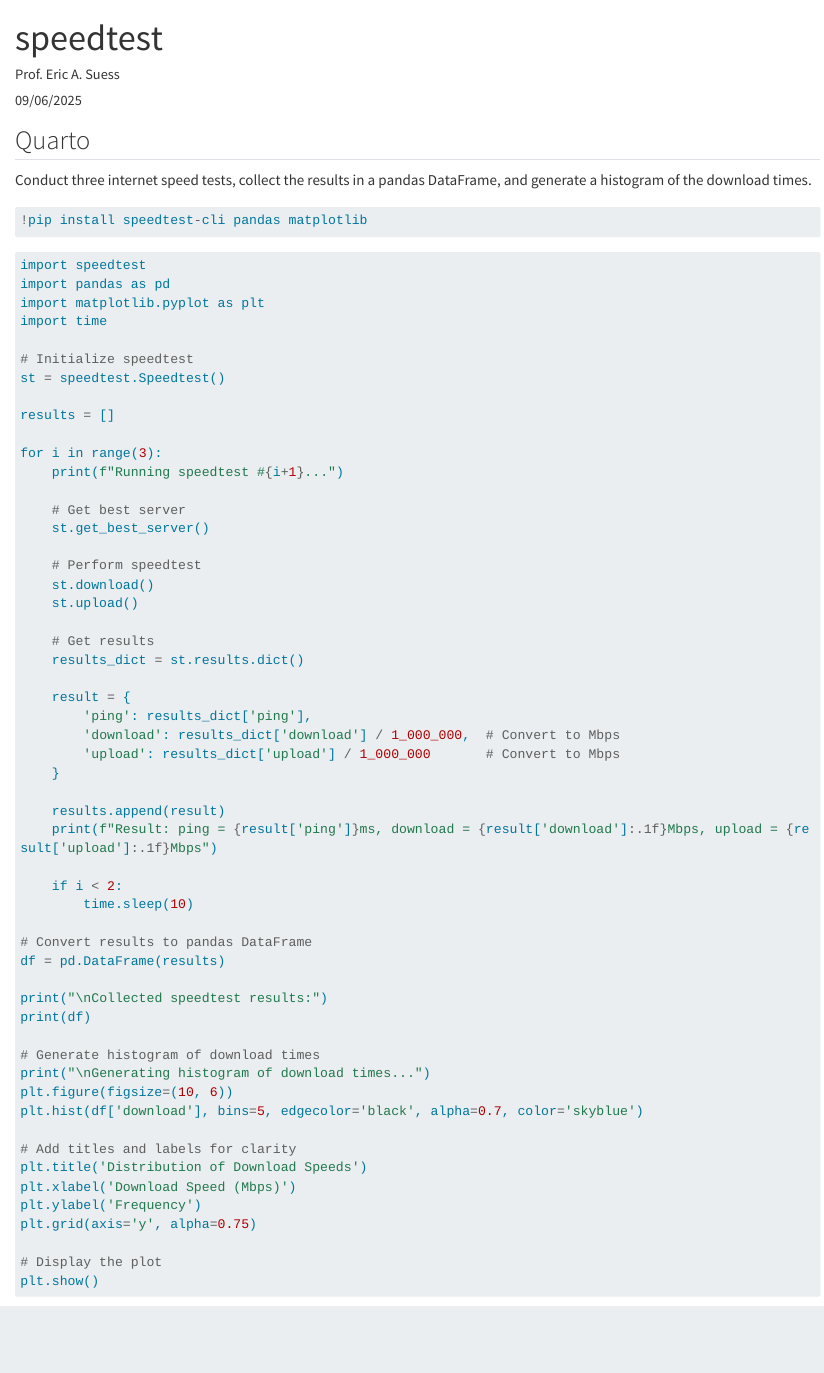
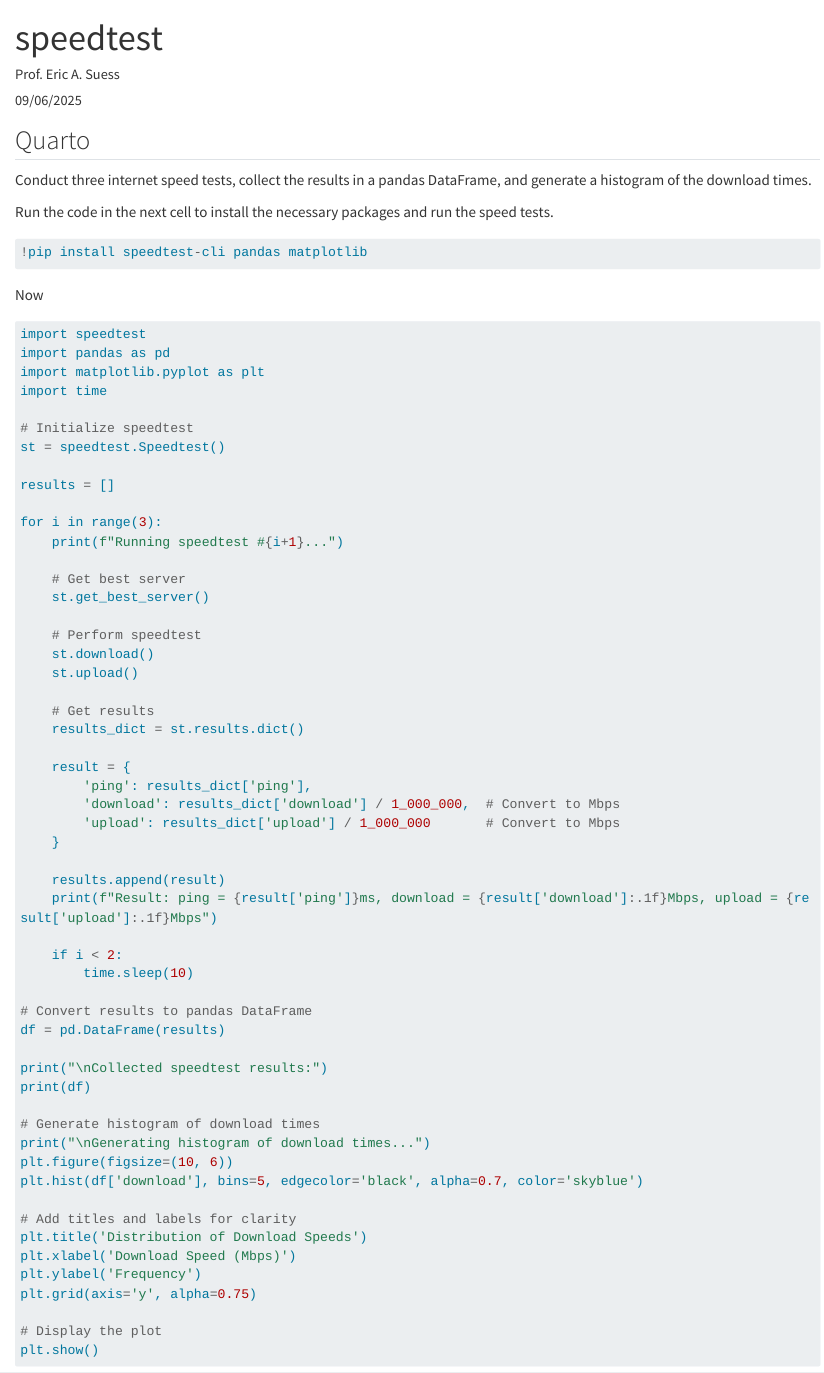
Before and after one commit to esuess/speedtest, a Quarto document (speedtest.qmd): the page in a window 1100 px wide, from its top. Rendered offline with R 4.5, knitr and Pandoc in place of Quarto, with nearby package versions; some code elsewhere in the file could not run offline; long lines of code are wrapped.

Commit message:
Adds instructions for package installation
Provides explicit instructions for installing required packages before running the speed test code.

````diff
--- a/speedtest.qmd
+++ b/speedtest.qmd
@@ -8,10 +8,14 @@ date: "09/06/2025"
 
 Conduct three internet speed tests, collect the results in a pandas DataFrame, and generate a histogram of the download times.
 
+Run the code in the next cell to install the necessary packages and run the speed tests.
+
 ```{python}
 #| eval: false
 !pip install speedtest-cli pandas matplotlib
 ```
+
+Now
 
 ```{python}
 import speedtest
````
